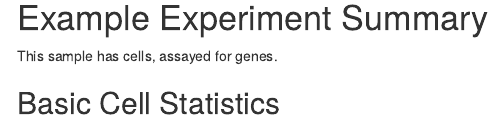
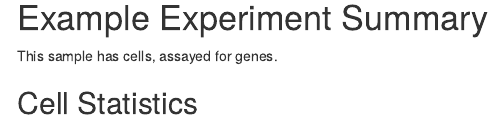
Before and after one commit to AlexsLemonade/scpcaTools, an R Markdown document (inst/rmd/qc_report.rmd): the page in a window 1100 px wide, from 550 px down. Rendered offline with R 4.5, knitr and Pandoc, with nearby package versions; folded parts are opened; some code elsewhere in the file could not run offline; menus at the side of the page are left out.

Commit message:
Apply suggestions from code review
Co-authored-by: Joshua Shapiro <josh.shapiro@ccdatalab.org>

````diff
--- a/inst/rmd/qc_report.rmd
+++ b/inst/rmd/qc_report.rmd
@@ -120,7 +120,7 @@ if(has_filtered){
 }
 ```
 
-## Basic Cell Statistics
+## Cell Statistics
 
 ```{r}
 basic_statistics <- tibble::tibble(
````
Also changed, not shown: inst/rmd/qc_report.rmd (4 more changed lines).
